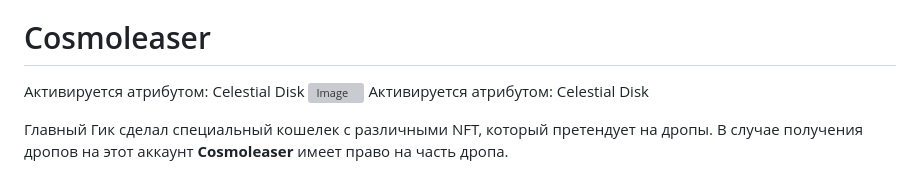
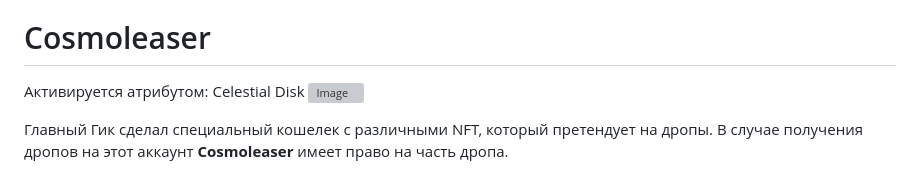
Before and after one commit to blajack/DeFi-Geek-NFT, a Markdown page: README.md, the part around the change. Drawn GitHub-style; grey boxes are pictures that could not be loaded.

```diff
--- a/README.md
+++ b/README.md
@@ -203,7 +203,7 @@
 # Cosmoleaser
 Активируется атрибутом: Celestial Disk
 ![Image](https://i.postimg.cc/K8BXG11J/Celestial-Disk.jpg)
-Активируется атрибутом: Celestial Disk
+
 
 Главный Гик сделал специальный кошелек с различными NFT, который претендует на дропы. В случае получения дропов на этот аккаунт **Cosmoleaser** имеет право на часть дропа.
 
```
